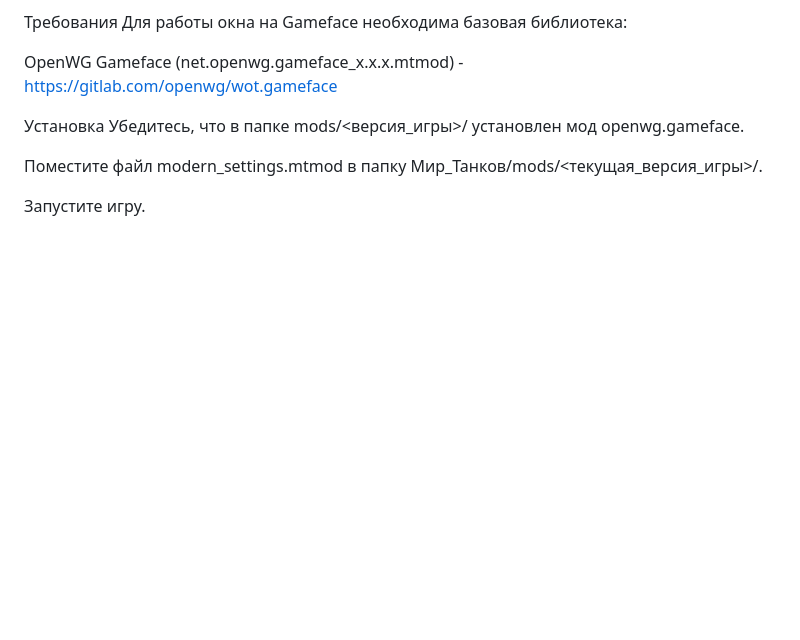
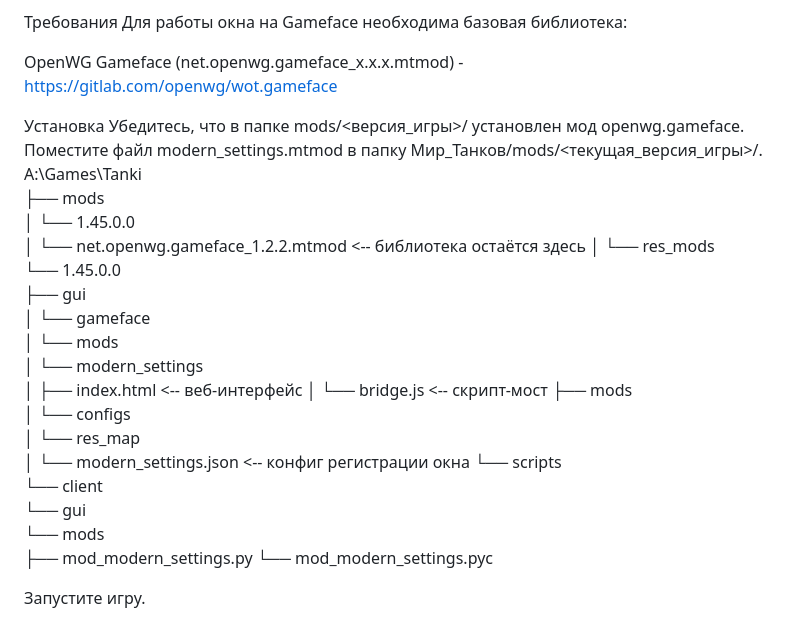
Before and after one commit to Roman2503/modern-settings-, a Markdown page: README.md, the part around the change. Drawn GitHub-style; blank space fills up the shorter version.

```diff
--- a/README.md
+++ b/README.md
@@ -39,7 +39,29 @@ OpenWG Gameface (net.openwg.gameface_x.x.x.mtmod) - https://gitlab.com/openwg/wo
 
 Установка
 Убедитесь, что в папке mods/<версия_игры>/ установлен мод openwg.gameface.
-
 Поместите файл modern_settings.mtmod в папку Мир_Танков/mods/<текущая_версия_игры>/.
+A:\Games\Tanki\
+├── mods\
+│   └── 1.45.0.0\
+│       └── net.openwg.gameface_1.2.2.mtmod   <-- библиотека остаётся здесь
+│
+└── res_mods\
+    └── 1.45.0.0\
+        ├── gui\
+        │   └── gameface\
+        │       └── mods\
+        │           └── modern_settings\
+        │               ├── index.html         <-- веб-интерфейс
+        │               └── bridge.js          <-- скрипт-мост
+        ├── mods\
+        │   └── configs\
+        │       └── res_map\
+        │           └── modern_settings.json   <-- конфиг регистрации окна
+        └── scripts\
+            └── client\
+                └── gui\
+                    └── mods\
+                        ├── mod_modern_settings.py
+                        └── mod_modern_settings.pyc
 
 Запустите игру.
```
